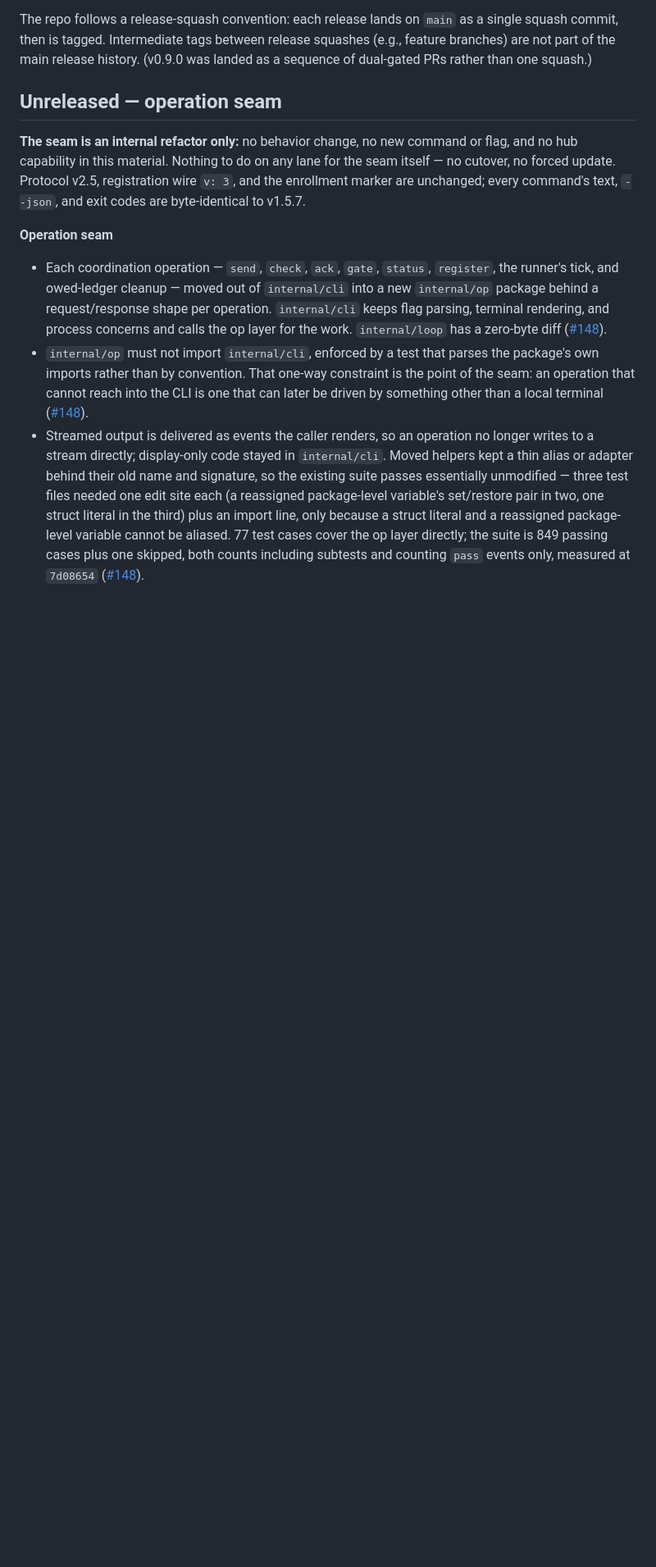
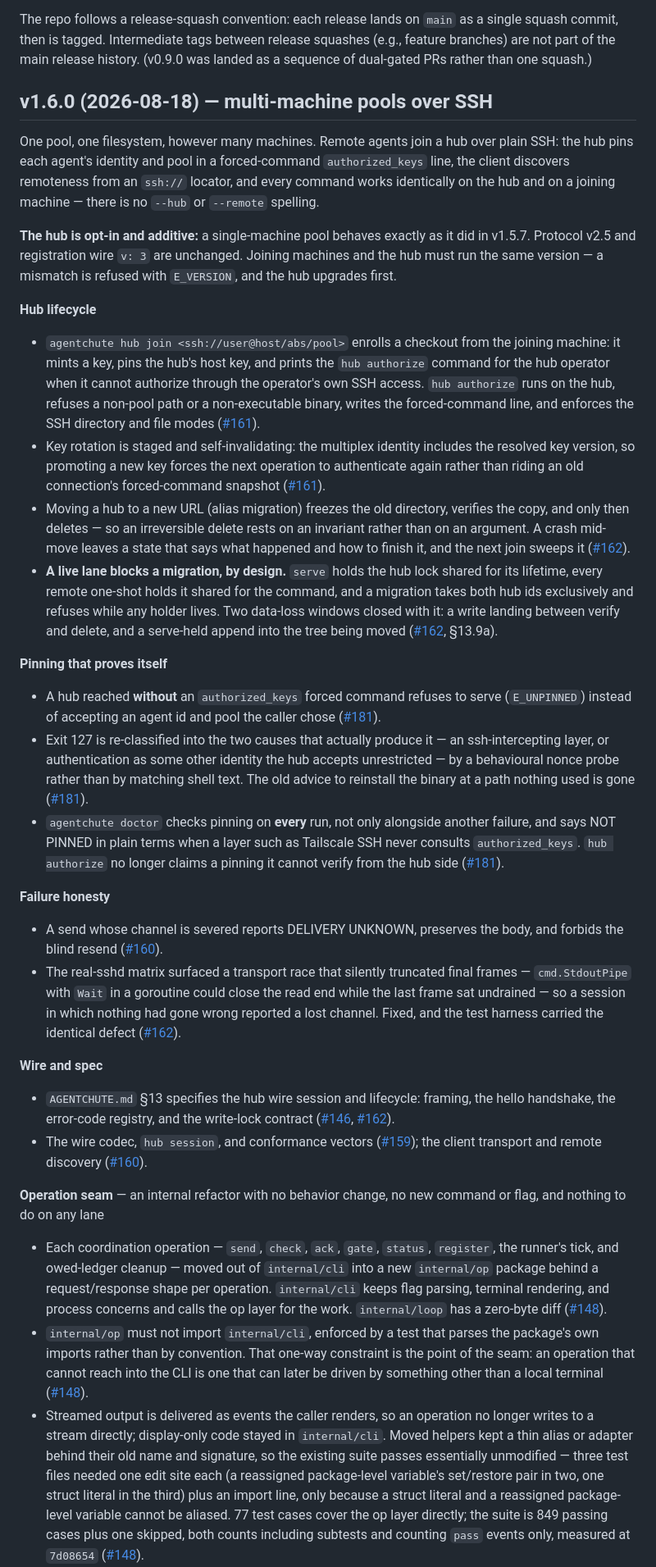
Before and after one commit to agentchute/agentchute, a Markdown page: CHANGELOG.md, the part around one of its changes. Shown at 82% size. Rendered like a GitHub page; blank space fills up the shorter version.

Commit message:
docs(changelog): write the v1.6.0 section (#186)
v1.6.0 shipped on 2026-08-18 and the changelog never got a section for it. Worse
than absent: `## Unreleased — operation seam` described material that shipped IN
v1.6.0, so the file said the seam was still pending while it had been released
for two days.

Sourced from the tag message and the merge commits rather than from memory —
every claim traces to `git tag -l -n v1.6.0`, to one of #144/#146/#148/#155/#156/
#158/#159/#160/#161/#162/#181, or to the tree. Two attributions were checked
rather than assumed: DELIVERY UNKNOWN came in with the client transport (#160,
confirmed with `git log -S`), and #150 is the issue the erratum closed rather
than a PR, so the link points at #158 which closed it. The five follow-ups are
listed with the state they are in, all confirmed open.

The seam's own bullets move across unchanged, since they were accurate — only
their heading was wrong. Its "no behavior change" framing is kept as a qualifier
on that group rather than on the release, which plainly does change behavior.

The launch post (#182) is deliberately absent: it landed after the tag and is
not part of what v1.6.0 shipped.

Co-authored-by: Alex Avilov <22687360+AlexAvilov@users.noreply.github.com>
Co-authored-by: Claude Opus 5 <noreply@anthropic.com>

```diff
--- a/CHANGELOG.md
+++ b/CHANGELOG.md
@@ -4,11 +4,32 @@ All releases of the agentchute reference CLI. The protocol spec itself ([`AGENTC
 
 The repo follows a release-squash convention: each release lands on `main` as a single squash commit, then is tagged. Intermediate tags between release squashes (e.g., feature branches) are not part of the main release history. (v0.9.0 was landed as a sequence of dual-gated PRs rather than one squash.)
 
-## Unreleased — operation seam
+## v1.6.0 (2026-08-18) — multi-machine pools over SSH
 
-**The seam is an internal refactor only:** no behavior change, no new command or flag, and no hub capability in this material. Nothing to do on any lane for the seam itself — no cutover, no forced update. Protocol v2.5, registration wire `v: 3`, and the enrollment marker are unchanged; every command's text, `--json`, and exit codes are byte-identical to v1.5.7.
+One pool, one filesystem, however many machines. Remote agents join a hub over plain SSH: the hub pins each agent's identity and pool in a forced-command `authorized_keys` line, the client discovers remoteness from an `ssh://` locator, and every command works identically on the hub and on a joining machine — there is no `--hub` or `--remote` spelling.
 
-**Operation seam**
+**The hub is opt-in and additive:** a single-machine pool behaves exactly as it did in v1.5.7. Protocol v2.5 and registration wire `v: 3` are unchanged. Joining machines and the hub must run the same version — a mismatch is refused with `E_VERSION`, and the hub upgrades first.
+
+**Hub lifecycle**
+- `agentchute hub join <ssh://user@host/abs/pool>` enrolls a checkout from the joining machine: it mints a key, pins the hub's host key, and prints the `hub authorize` command for the hub operator when it cannot authorize through the operator's own SSH access. `hub authorize` runs on the hub, refuses a non-pool path or a non-executable binary, writes the forced-command line, and enforces the SSH directory and file modes ([#161](https://github.com/agentchute/agentchute/pull/161)).
+- Key rotation is staged and self-invalidating: the multiplex identity includes the resolved key version, so promoting a new key forces the next operation to authenticate again rather than riding an old connection's forced-command snapshot ([#161](https://github.com/agentchute/agentchute/pull/161)).
+- Moving a hub to a new URL (alias migration) freezes the old directory, verifies the copy, and only then deletes — so an irreversible delete rests on an invariant rather than on an argument. A crash mid-move leaves a state that says what happened and how to finish it, and the next join sweeps it ([#162](https://github.com/agentchute/agentchute/pull/162)).
+- **A live lane blocks a migration, by design.** `serve` holds the hub lock shared for its lifetime, every remote one-shot holds it shared for the command, and a migration takes both hub ids exclusively and refuses while any holder lives. Two data-loss windows closed with it: a write landing between verify and delete, and a serve-held append into the tree being moved ([#162](https://github.com/agentchute/agentchute/pull/162), §13.9a).
+
+**Pinning that proves itself**
+- A hub reached **without** an `authorized_keys` forced command refuses to serve (`E_UNPINNED`) instead of accepting an agent id and pool the caller chose ([#181](https://github.com/agentchute/agentchute/pull/181)).
+- Exit 127 is re-classified into the two causes that actually produce it — an ssh-intercepting layer, or authentication as some other identity the hub accepts unrestricted — by a behavioural nonce probe rather than by matching shell text. The old advice to reinstall the binary at a path nothing used is gone ([#181](https://github.com/agentchute/agentchute/pull/181)).
+- `agentchute doctor` checks pinning on **every** run, not only alongside another failure, and says NOT PINNED in plain terms when a layer such as Tailscale SSH never consults `authorized_keys`. `hub authorize` no longer claims a pinning it cannot verify from the hub side ([#181](https://github.com/agentchute/agentchute/pull/181)).
+
+**Failure honesty**
+- A send whose channel is severed reports DELIVERY UNKNOWN, preserves the body, and forbids the blind resend ([#160](https://github.com/agentchute/agentchute/pull/160)).
+- The real-sshd matrix surfaced a transport race that silently truncated final frames — `cmd.StdoutPipe` with `Wait` in a goroutine could close the read end while the last frame sat undrained — so a session in which nothing had gone wrong reported a lost channel. Fixed, and the test harness carried the identical defect ([#162](https://github.com/agentchute/agentchute/pull/162)).
+
+**Wire and spec**
+- `AGENTCHUTE.md` §13 specifies the hub wire session and lifecycle: framing, the hello handshake, the error-code registry, and the write-lock contract ([#146](https://github.com/agentchute/agentchute/pull/146), [#162](https://github.com/agentchute/agentchute/pull/162)).
+- The wire codec, `hub session`, and conformance vectors ([#159](https://github.com/agentchute/agentchute/pull/159)); the client transport and remote discovery ([#160](https://github.com/agentchute/agentchute/pull/160)).
+
+**Operation seam** — an internal refactor with no behavior change, no new command or flag, and nothing to do on any lane
 - Each coordination operation — `send`, `check`, `ack`, `gate`, `status`, `register`, the runner's tick, and owed-ledger cleanup — moved out of `internal/cli` into a new `internal/op` package behind a request/response shape per operation. `internal/cli` keeps flag parsing, terminal rendering, and process concerns and calls the op layer for the work. `internal/loop` has a zero-byte diff ([#148](https://github.com/agentchute/agentchute/pull/148)).
 - `internal/op` must not import `internal/cli`, enforced by a test that parses the package's own imports rather than by convention. That one-way constraint is the point of the seam: an operation that cannot reach into the CLI is one that can later be driven by something other than a local terminal ([#148](https://github.com/agentchute/agentchute/pull/148)).
 - Streamed output is delivered as events the caller renders, so an operation no longer writes to a stream directly; display-only code stayed in `internal/cli`. Moved helpers kept a thin alias or adapter behind their old name and signature, so the existing suite passes essentially unmodified — three test files needed one edit site each (a reassigned package-level variable's set/restore pair in two, one struct literal in the third) plus an import line, only because a struct literal and a reassigned package-level variable cannot be aliased. 77 test cases cover the op layer directly; the suite is 849 passing cases plus one skipped, both counts including subtests and counting `pass` events only, measured at `7d08654` ([#148](https://github.com/agentchute/agentchute/pull/148)).
```
Also changed, not shown: other parts of CHANGELOG.md (+9 -0 lines).
